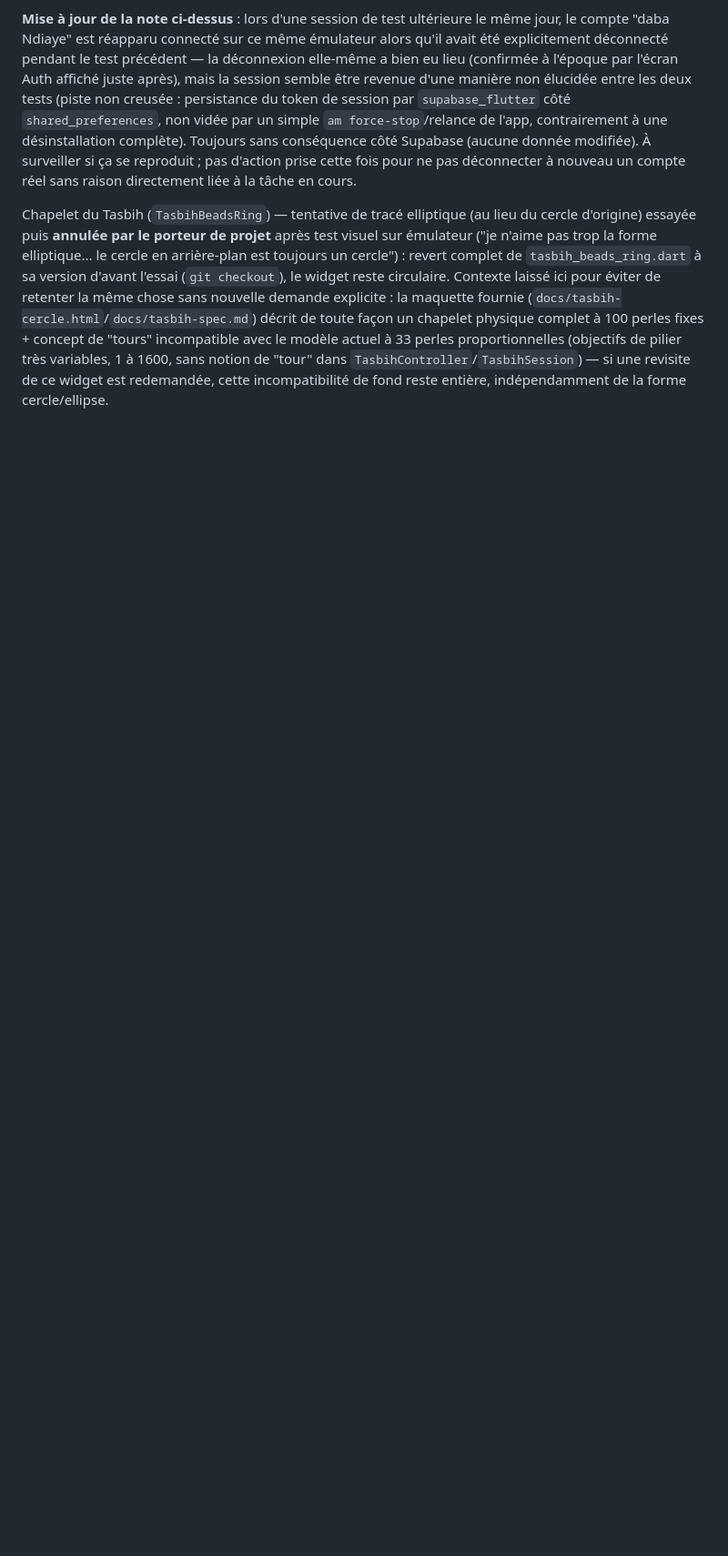
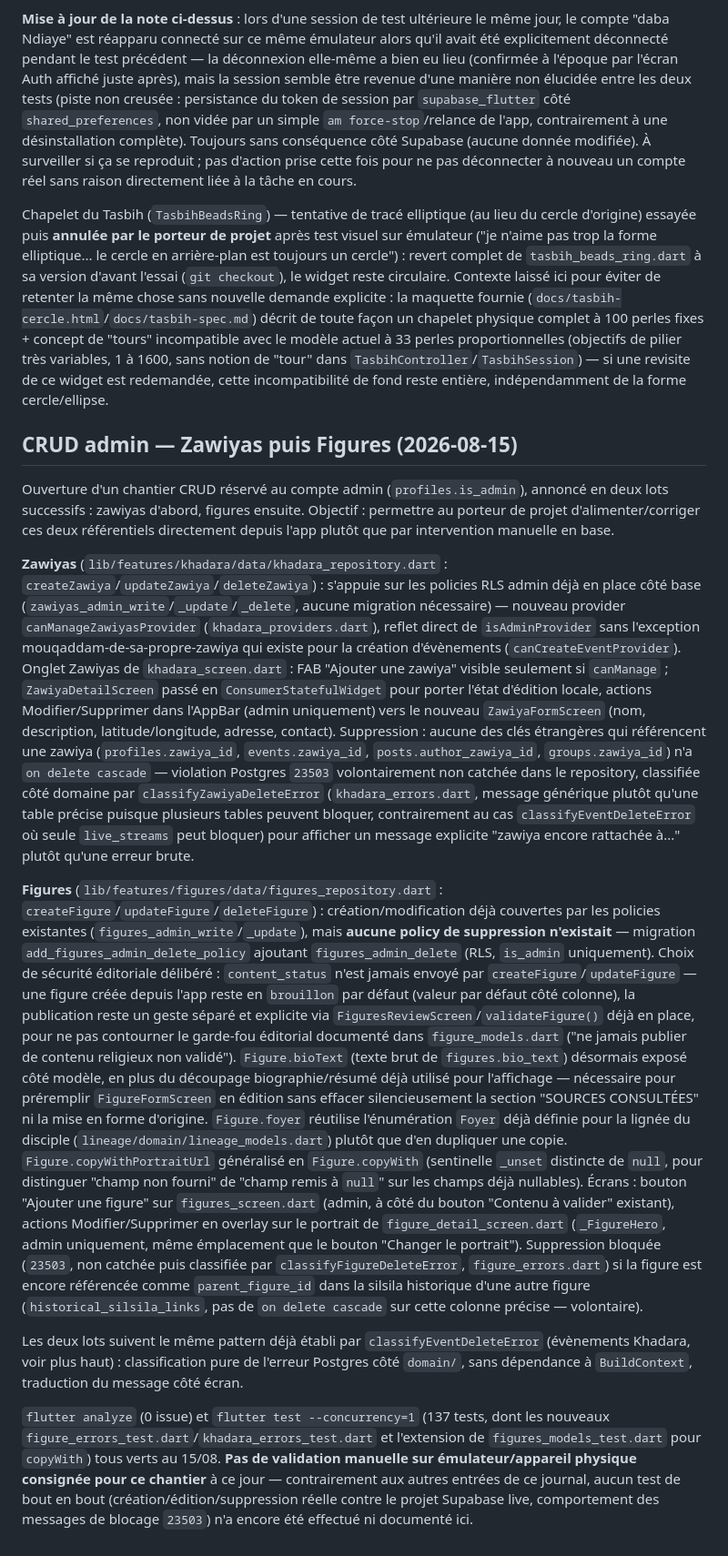
Before and after one commit to bgueye/atijaniya, a Markdown page: docs/09-journal-implementation-frontend.md, the part around the change. Shown at 91% size. Drawn GitHub-style; blank space fills up the shorter version.

Commit message:
Documente le CRUD admin zawiyas/figures dans le journal et le résumé CLAUDE.md
Ajoute une entrée détaillée (RLS, gestion des suppressions bloquées, note sur l'absence de validation manuelle) pour les deux commits du jour, et met à jour le résumé haut niveau P1 en conséquence.

```diff
--- a/docs/09-journal-implementation-frontend.md
+++ b/docs/09-journal-implementation-frontend.md
@@ -1771,3 +1771,77 @@ de pilier très variables, 1 à 1600, sans notion de "tour" dans
 `TasbihController`/`TasbihSession`) — si une revisite de ce widget est
 redemandée, cette incompatibilité de fond reste entière, indépendamment de
 la forme cercle/ellipse.
+
+## CRUD admin — Zawiyas puis Figures (2026-08-15)
+
+Ouverture d'un chantier CRUD réservé au compte admin (`profiles.is_admin`),
+annoncé en deux lots successifs : zawiyas d'abord, figures ensuite. Objectif :
+permettre au porteur de projet d'alimenter/corriger ces deux référentiels
+directement depuis l'app plutôt que par intervention manuelle en base.
+
+**Zawiyas** (`lib/features/khadara/data/khadara_repository.dart` :
+`createZawiya`/`updateZawiya`/`deleteZawiya`) : s'appuie sur les policies RLS
+admin déjà en place côté base (`zawiyas_admin_write`/`_update`/`_delete`,
+aucune migration nécessaire) — nouveau provider
+`canManageZawiyasProvider` (`khadara_providers.dart`), reflet direct de
+`isAdminProvider` sans l'exception mouqaddam-de-sa-propre-zawiya qui existe
+pour la création d'évènements (`canCreateEventProvider`). Onglet Zawiyas de
+`khadara_screen.dart` : FAB "Ajouter une zawiya" visible seulement si
+`canManage` ; `ZawiyaDetailScreen` passé en `ConsumerStatefulWidget` pour
+porter l'état d'édition locale, actions Modifier/Supprimer dans l'AppBar
+(admin uniquement) vers le nouveau `ZawiyaFormScreen` (nom, description,
+latitude/longitude, adresse, contact). Suppression : aucune des clés
+étrangères qui référencent une zawiya (`profiles.zawiya_id`,
+`events.zawiya_id`, `posts.author_zawiya_id`, `groups.zawiya_id`) n'a `on
+delete cascade` — violation Postgres `23503` volontairement non catchée dans
+le repository, classifiée côté domaine par `classifyZawiyaDeleteError`
+(`khadara_errors.dart`, message générique plutôt qu'une table précise
+puisque plusieurs tables peuvent bloquer, contrairement au cas
+`classifyEventDeleteError` où seule `live_streams` peut bloquer) pour
+afficher un message explicite "zawiya encore rattachée à..." plutôt qu'une
+erreur brute.
+
+**Figures** (`lib/features/figures/data/figures_repository.dart` :
+`createFigure`/`updateFigure`/`deleteFigure`) : création/modification déjà
+couvertes par les policies existantes (`figures_admin_write`/`_update`),
+mais **aucune policy de suppression n'existait** — migration
+`add_figures_admin_delete_policy` ajoutant `figures_admin_delete` (RLS,
+`is_admin` uniquement). Choix de sécurité éditoriale délibéré :
+`content_status` n'est jamais envoyé par `createFigure`/`updateFigure` — une
+figure créée depuis l'app reste en `brouillon` par défaut (valeur par défaut
+côté colonne), la publication reste un geste séparé et explicite via
+`FiguresReviewScreen`/`validateFigure()` déjà en place, pour ne pas
+contourner le garde-fou éditorial documenté dans `figure_models.dart` ("ne
+jamais publier de contenu religieux non validé"). `Figure.bioText` (texte
+brut de `figures.bio_text`) désormais exposé côté modèle, en plus du
+découpage biographie/résumé déjà utilisé pour l'affichage — nécessaire pour
+préremplir `FigureFormScreen` en édition sans effacer silencieusement la
+section "SOURCES CONSULTÉES" ni la mise en forme d'origine. `Figure.foyer`
+réutilise l'énumération `Foyer` déjà définie pour la lignée du disciple
+(`lineage/domain/lineage_models.dart`) plutôt que d'en dupliquer une copie.
+`Figure.copyWithPortraitUrl` généralisé en `Figure.copyWith` (sentinelle
+`_unset` distincte de `null`, pour distinguer "champ non fourni" de "champ
+remis à `null`" sur les champs déjà nullables). Écrans : bouton "Ajouter une
+figure" sur `figures_screen.dart` (admin, à côté du bouton "Contenu à
+valider" existant), actions Modifier/Supprimer en overlay sur le portrait
+de `figure_detail_screen.dart` (`_FigureHero`, admin uniquement, même
+émplacement que le bouton "Changer le portrait"). Suppression bloquée
+(`23503`, non catchée puis classifiée par `classifyFigureDeleteError`,
+`figure_errors.dart`) si la figure est encore référencée comme
+`parent_figure_id` dans la silsila historique d'une autre figure
+(`historical_silsila_links`, pas de `on delete cascade` sur cette colonne
+précise — volontaire).
+
+Les deux lots suivent le même pattern déjà établi par
+`classifyEventDeleteError` (évènements Khadara, voir plus haut) :
+classification pure de l'erreur Postgres côté `domain/`, sans dépendance à
+`BuildContext`, traduction du message côté écran.
+
+`flutter analyze` (0 issue) et `flutter test --concurrency=1` (137 tests,
+dont les nouveaux `figure_errors_test.dart`/`khadara_errors_test.dart` et
+l'extension de `figures_models_test.dart` pour `copyWith`) tous verts au
+15/08. **Pas de validation manuelle sur émulateur/appareil physique
+consignée pour ce chantier** à ce jour — contrairement aux autres entrées de
+ce journal, aucun test de bout en bout (création/édition/suppression réelle
+contre le projet Supabase live, comportement des messages de blocage
+`23503`) n'a encore été effectué ni documenté ici.
```
Also changed, not shown: CLAUDE.md (+12 -6 lines).
